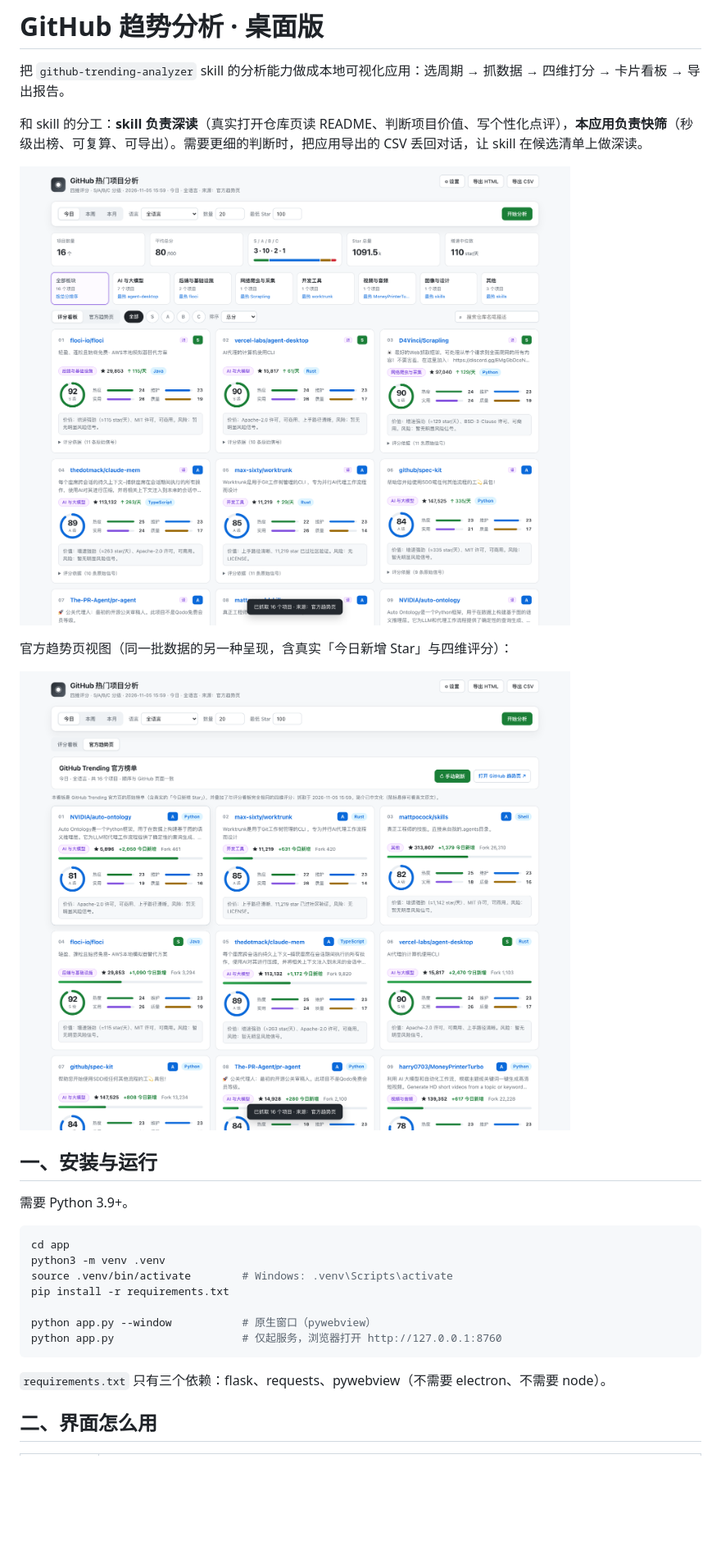
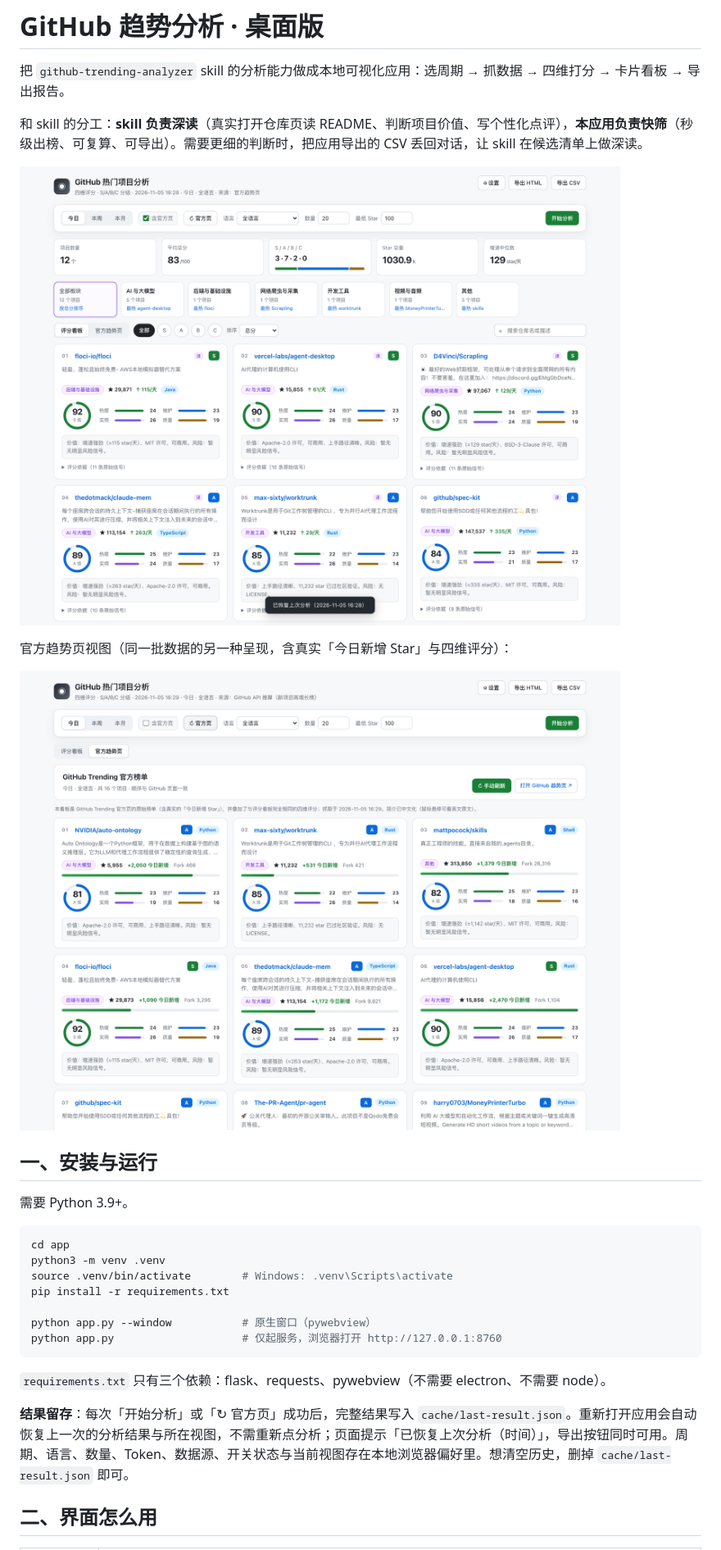
Before and after one commit to JohnWelo/github-trending-analyzer, a Markdown page: app/README.md, the part around one of its changes. Shown at 82% size. Drawn GitHub-style; pictures changed too: docs/app-preview.png, docs/official-preview.png; blank space fills up the shorter version.

```diff
--- a/app/README.md
+++ b/app/README.md
@@ -26,6 +26,8 @@ python app.py                    # 仅起服务，浏览器打开 http://127.0.0
 
 `requirements.txt` 只有三个依赖：flask、requests、pywebview（不需要 electron、不需要 node）。
 
+**结果留存**：每次「开始分析」或「↻ 官方页」成功后，完整结果写入 `cache/last-result.json`。重新打开应用会自动恢复上一次的分析结果与所在视图，不需重新点分析；页面提示「已恢复上次分析（时间）」，导出按钮同时可用。周期、语言、数量、Token、数据源、开关状态与当前视图存在本地浏览器偏好里。想清空历史，删掉 `cache/last-result.json` 即可。
+
 ## 二、界面怎么用
 
 | 位置 | 作用 |
```
Also changed, not shown: other parts of app/README.md (+9 -2 lines), README.md (+2 -0 lines), 3 other files.
